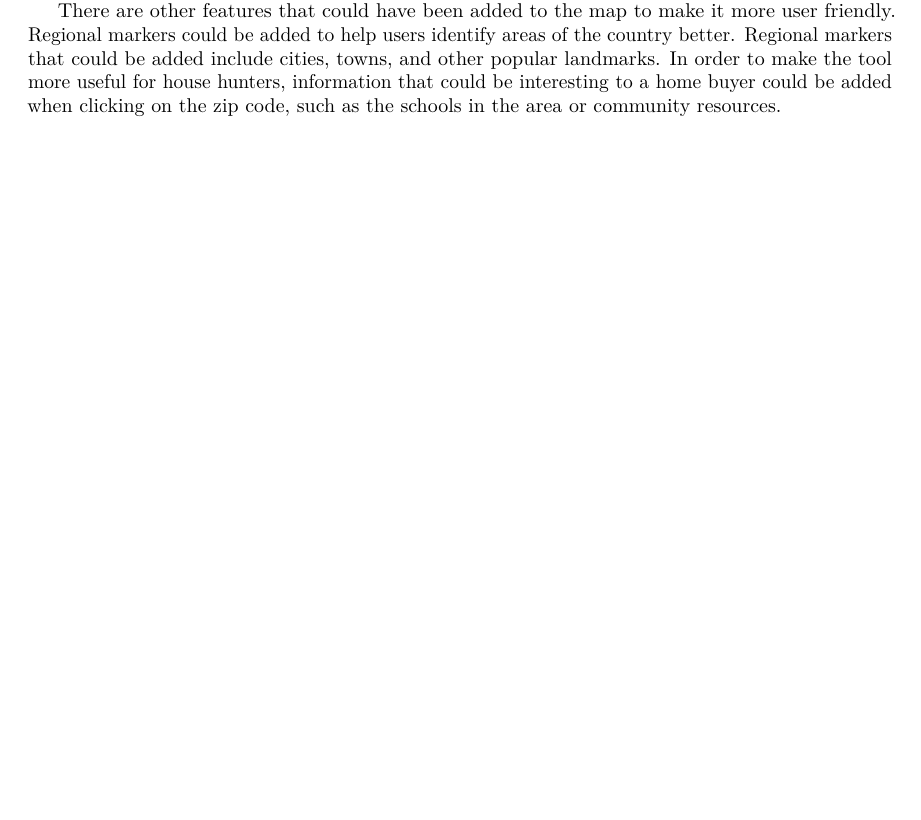
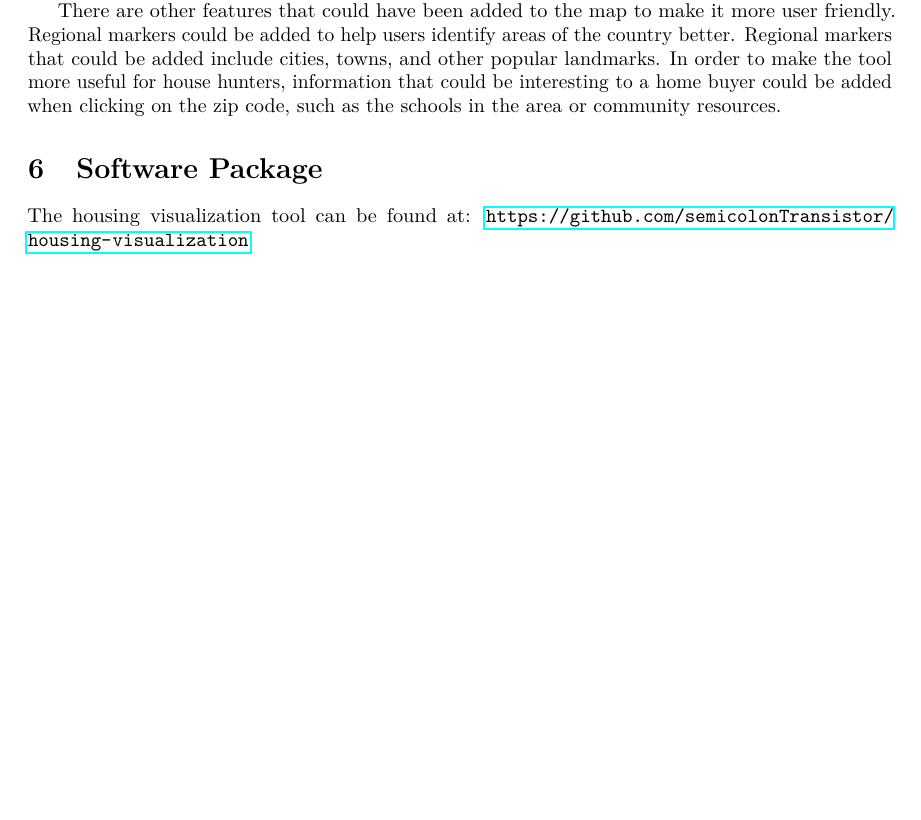
Before and after one commit to semicolonTransistor/housing-visualization, a LaTeX document (final_report.tex): part of page 6 of 6, cut so that both start at the same text, the shorter picture padded with empty space. Compiled offline with pdfLaTeX.

Commit message:
Add link to software tool in report

```diff
--- a/final_report.tex
+++ b/final_report.tex
@@ -128,5 +128,7 @@ There are many ways that this work could be expanded in the future. Because of t
 
 There are other features that could have been added to the map to make it more user friendly. Regional markers could be added to help users identify areas of the country better. Regional markers that could be added include cities, towns, and other popular landmarks. In order to make the tool more useful for house hunters, information that could be interesting to a home buyer could be added when clicking on the zip code, such as the schools in the area or community resources.
 
+\section{Software Package}
+The housing visualization tool can be found at: \url {https://github.com/semicolonTransistor/housing-visualization}.
 
 \end{document}
```
